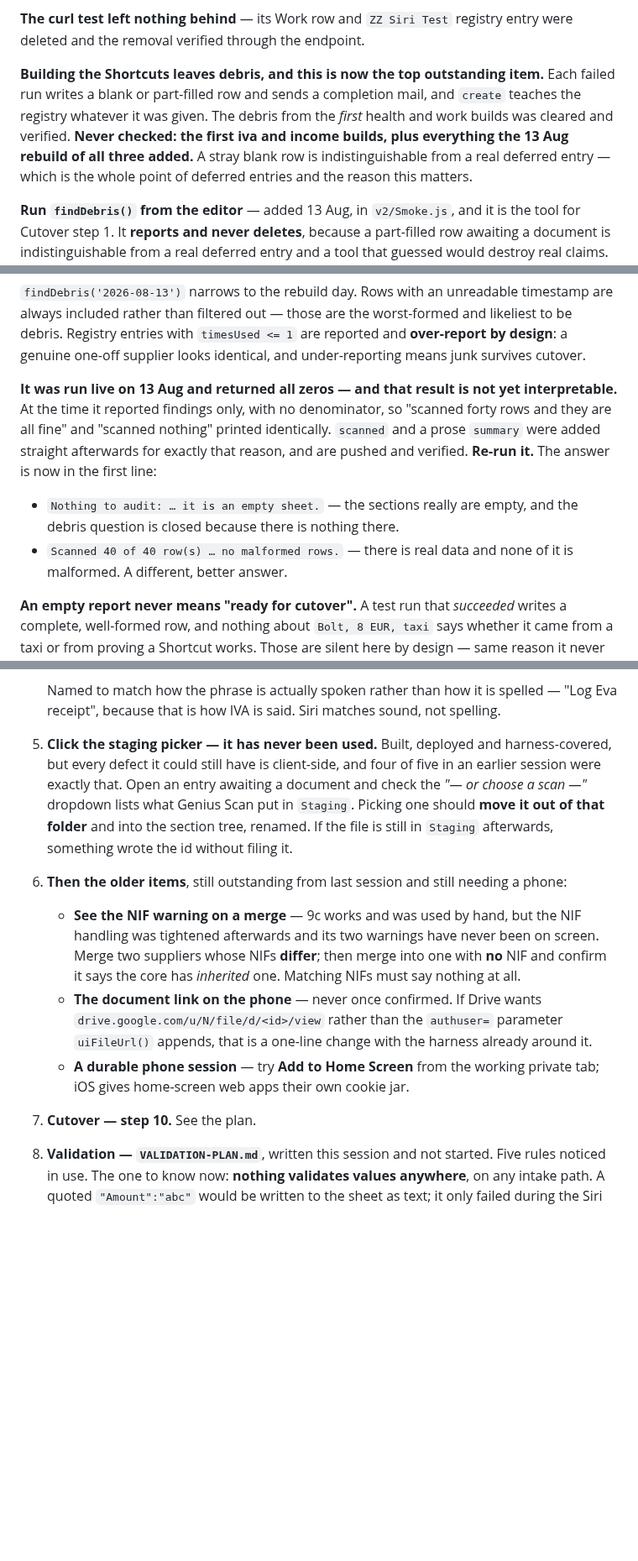
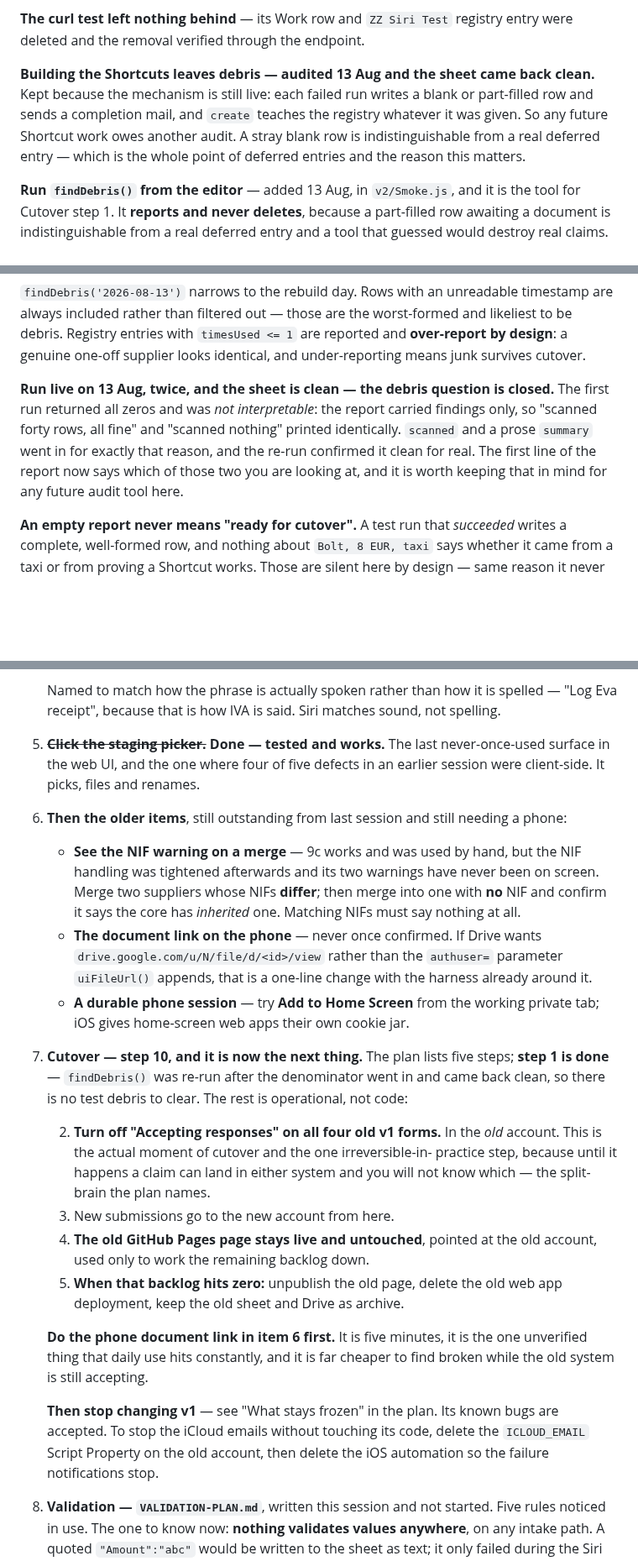
Before and after one commit to jackiepurplecat-max/form-launcher, a Markdown page: NEXT-SESSION.md, 3 parts joined by grey strips. Shown at 84% size. Drawn GitHub-style; blank space fills up the shorter version.

Commit message:
Debris cleared and the staging picker works: cutover is next
Both closed 13 Aug against the live system, and they were the last two things
standing before cutover.

findDebris() was re-run after the denominator went in and came back clean, so
cutover step 1 is done — there is no test debris to clear. The debris section
keeps the mechanism rather than the alarm: failed Shortcut runs still write
part-filled rows and still teach the registry, so any future Shortcut work owes
another audit.

The staging picker is tested and files correctly. It was the last never-once-
used surface in the web UI, and the one where four of five defects in an
earlier session were client-side.

So "Pick up here" item 7 stops being a pointer at the plan and becomes the
actual runbook: the four remaining cutover steps, which are operational rather
than code, with the note that turning off "Accepting responses" on the four old
forms is the moment of cutover and the step that ends the split-brain risk.

One ordering call recorded with it: do the phone document link first. It is
five minutes, it is the one unverified thing daily use hits constantly, and it
is much cheaper to find broken while the old system is still accepting.

Co-Authored-By: Claude Opus 5 (1M context) <noreply@anthropic.com>

```diff
--- a/NEXT-SESSION.md
+++ b/NEXT-SESSION.md
@@ -83,13 +84,12 @@ file:
 **The curl test left nothing behind** — its Work row and `ZZ Siri Test` registry
 entry were deleted and the removal verified through the endpoint.
 
-**Building the Shortcuts leaves debris, and this is now the top outstanding
-item.** Each failed run writes a blank or part-filled row and sends a completion
-mail, and `create` teaches the registry whatever it was given. The debris from
-the *first* health and work builds was cleared and verified. **Never checked:
-the first iva and income builds, plus everything the 13 Aug rebuild of all three
-added.** A stray blank row is indistinguishable from a real deferred entry —
-which is the whole point of deferred entries and the reason this matters.
+**Building the Shortcuts leaves debris — audited 13 Aug and the sheet came back
+clean.** Kept because the mechanism is still live: each failed run writes a blank
+or part-filled row and sends a completion mail, and `create` teaches the registry
+whatever it was given. So any future Shortcut work owes another audit. A stray
+blank row is indistinguishable from a real deferred entry — which is the whole
+point of deferred entries and the reason this matters.
 
 **Run `findDebris()` from the editor** — added 13 Aug, in `v2/Smoke.js`, and it is
 the tool for Cutover step 1. It **reports and never deletes**, because a
@@ -107,17 +107,13 @@ and likeliest to be debris. Registry entries with `timesUsed <= 1` are reported
 and **over-report by design**: a genuine one-off supplier looks identical, and
 under-reporting means junk survives cutover.
 
-**It was run live on 13 Aug and returned all zeros — and that result is not yet
-interpretable.** At the time it reported findings only, with no denominator, so
-"scanned forty rows and they are all fine" and "scanned nothing" printed
-identically. `scanned` and a prose `summary` were added straight afterwards for
-exactly that reason, and are pushed and verified. **Re-run it.** The answer is
-now in the first line:
-
-- `Nothing to audit: … it is an empty sheet.` — the sections really are empty,
-  and the debris question is closed because there is nothing there.
-- `Scanned 40 of 40 row(s) … no malformed rows.` — there is real data and none
-  of it is malformed. A different, better answer.
+**Run live on 13 Aug, twice, and the sheet is clean — the debris question is
+closed.** The first run returned all zeros and was *not interpretable*: the
+report carried findings only, so "scanned forty rows, all fine" and "scanned
+nothing" printed identically. `scanned` and a prose `summary` went in for
+exactly that reason, and the re-run confirmed it clean for real. The first line
+of the report now says which of those two you are looking at, and it is worth
+keeping that in mind for any future audit tool here.
 
 **An empty report never means "ready for cutover".** A test run that *succeeded*
 writes a complete, well-formed row, and nothing about `Bolt, 8 EUR, taxi` says
@@ -267,13 +263,9 @@ clean-up above, then step 5.**
    spelled — "Log Eva receipt", because that is how IVA is said. Siri matches
    sound, not spelling.
 
-5. **Click the staging picker — it has never been used.** Built, deployed and
-   harness-covered, but every defect it could still have is client-side, and
-   four of five in an earlier session were exactly that. Open an entry awaiting
-   a document and check the *"— or choose a scan —"* dropdown lists what Genius
-   Scan put in `Staging`. Picking one should **move it out of that folder** and
-   into the section tree, renamed. If the file is still in `Staging` afterwards,
-   something wrote the id without filing it.
+5. ~~**Click the staging picker.**~~ **Done — tested and works.** The last
+   never-once-used surface in the web UI, and the one where four of five defects
+   in an earlier session were client-side. It picks, files and renames.
 6. **Then the older items**, still outstanding from last session and still
    needing a phone:
    - **See the NIF warning on a merge** — 9c works and was used by hand, but the
@@ -287,7 +279,29 @@ clean-up above, then step 5.**
      already around it.
    - **A durable phone session** — try **Add to Home Screen** from the working
      private tab; iOS gives home-screen web apps their own cookie jar.
-7. **Cutover — step 10.** See the plan.
+7. **Cutover — step 10, and it is now the next thing.** The plan lists five
+   steps; **step 1 is done** — `findDebris()` was re-run after the denominator
+   went in and came back clean, so there is no test debris to clear. The rest is
+   operational, not code:
+
+   2. **Turn off "Accepting responses" on all four old v1 forms.** In the *old*
+      account. This is the actual moment of cutover and the one irreversible-in-
+      practice step, because until it happens a claim can land in either system
+      and you will not know which — the split-brain the plan names.
+   3. New submissions go to the new account from here.
+   4. **The old GitHub Pages page stays live and untouched**, pointed at the old
+      account, used only to work the remaining backlog down.
+   5. **When that backlog hits zero:** unpublish the old page, delete the old web
+      app deployment, keep the old sheet and Drive as archive.
+
+   **Do the phone document link in item 6 first.** It is five minutes, it is the
+   one unverified thing that daily use hits constantly, and it is far cheaper to
+   find broken while the old system is still accepting.
+
+   **Then stop changing v1** — see "What stays frozen" in the plan. Its known
+   bugs are accepted. To stop the iCloud emails without touching its code, delete
+   the `ICLOUD_EMAIL` Script Property on the old account, then delete the iOS
+   automation so the failure notifications stop.
 8. **Validation — `VALIDATION-PLAN.md`**, written this session and not started.
    Five rules noticed in use. The one to know now: **nothing validates values
    anywhere**, on any intake path. A quoted `"Amount":"abc"` would be written to
```
Also changed, not shown: other parts of NEXT-SESSION.md (+3 -2 lines).
